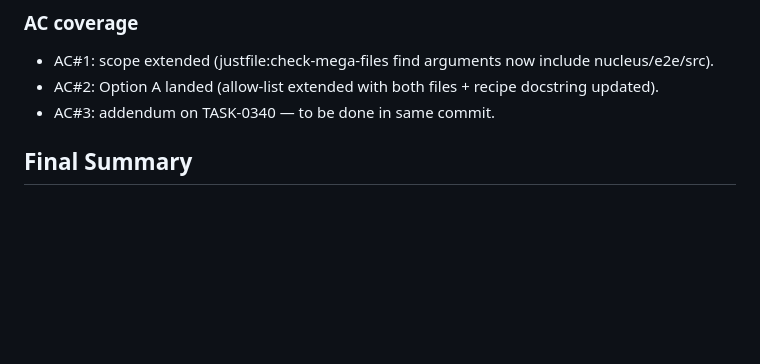
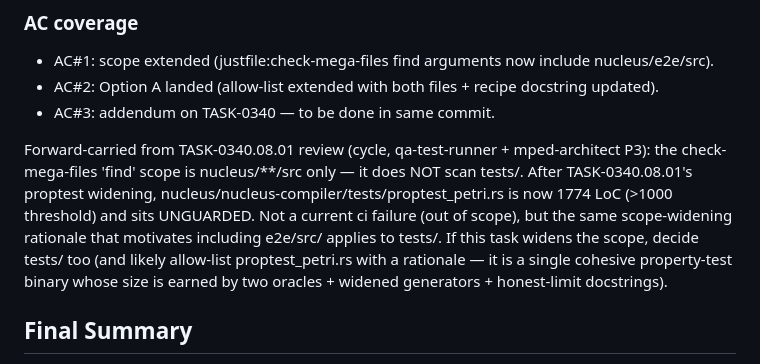
Before and after one commit to eisbaw/nucleus-rs, a Markdown page: backlog/tasks/task-0342 - check-mega-files-scope-include-nucleus-e2e-src-TASK-0340-cycle-185-QA-P3.1.md, the part around one of its changes. GitHub-like rendering; blank space fills up the shorter version.

```diff
--- a/backlog/tasks/task-0342 - check-mega-files-scope-include-nucleus-e2e-src-TASK-0340-cycle-185-QA-P3.1.md
+++ b/backlog/tasks/task-0342 - check-mega-files-scope-include-nucleus-e2e-src-TASK-0340-cycle-185-QA-P3.1.md
@@ -42,6 +42,8 @@ Why Option A over Option B (document the exclusion): Option A keeps the fence's
 - AC#1: scope extended (justfile:check-mega-files find arguments now include nucleus/e2e/src).
 - AC#2: Option A landed (allow-list extended with both files + recipe docstring updated).
 - AC#3: addendum on TASK-0340 — to be done in same commit.
+
+Forward-carried from TASK-0340.08.01 review (cycle, qa-test-runner + mped-architect P3): the check-mega-files 'find' scope is nucleus/**/src only — it does NOT scan tests/. After TASK-0340.08.01's proptest widening, nucleus/nucleus-compiler/tests/proptest_petri.rs is now 1774 LoC (>1000 threshold) and sits UNGUARDED. Not a current ci failure (out of scope), but the same scope-widening rationale that motivates including e2e/src/ applies to tests/. If this task widens the scope, decide tests/ too (and likely allow-list proptest_petri.rs with a rationale — it is a single cohesive property-test binary whose size is earned by two oracles + widened generators + honest-limit docstrings).
 <!-- SECTION:NOTES:END -->
 
 ## Final Summary
```
Also changed, not shown: other parts of backlog/tasks/task-0342 - check-mega-files-scope-include-nucleus-e2e-src-TASK-0340-cycle-185-QA-P3.1.md (+1 -1 lines), backlog/tasks/task-0340.08.01 - proptest_petri-generator-widening-weight-1-arcs-Push-Wait-Sync-nested-Repeat-TASK-0340.08-cycle-184b-architect-P2.4-follow-up.md (+16 -1 lines), backlog/tasks/task-0340.10 - check-mega-files-FAILS-on-embedded-pattern-lib.rs-1134-skeleton.rs-1029-—-new-post-split-wave-mega-files-block-just-ci.md (added, +39 -0 lines).
